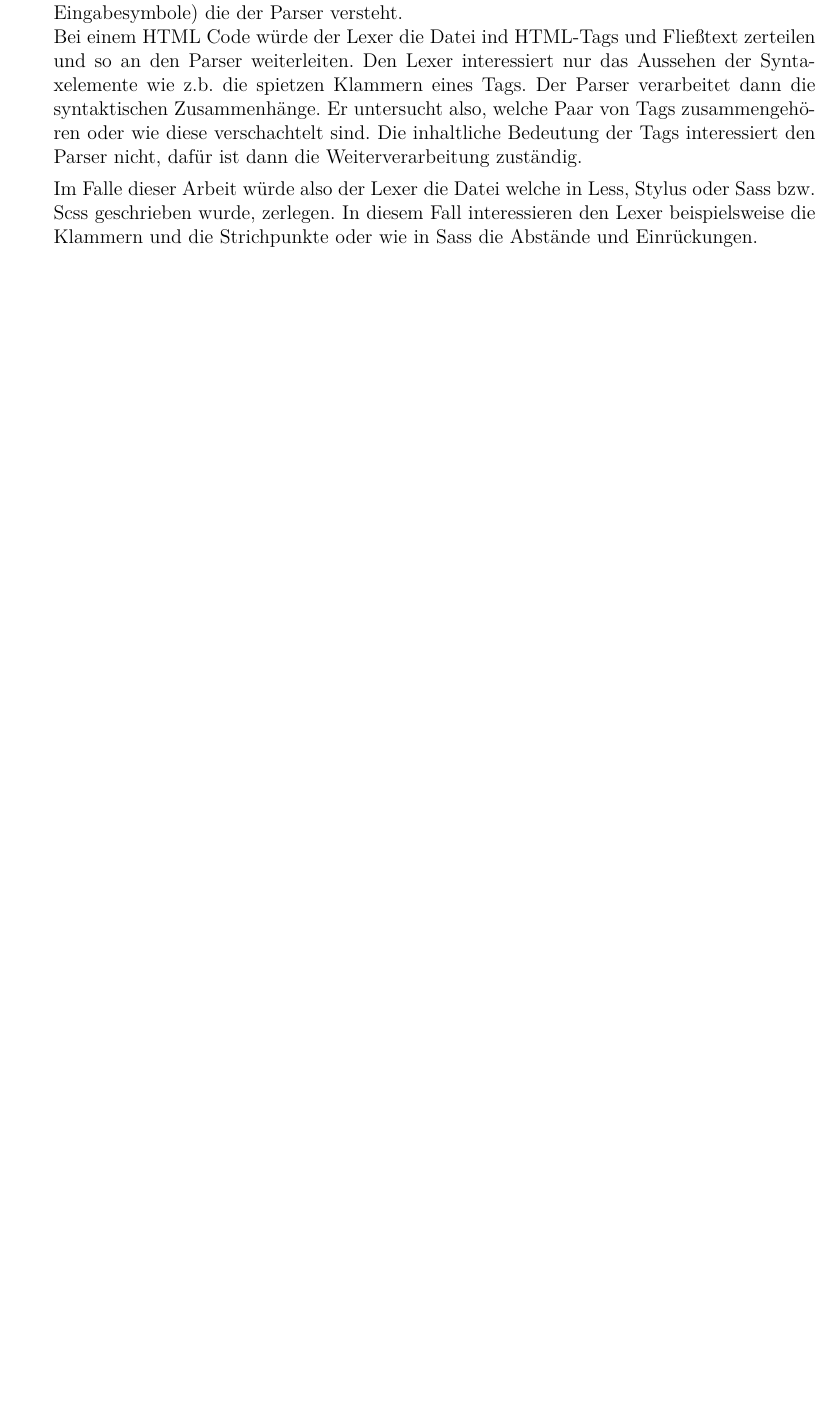
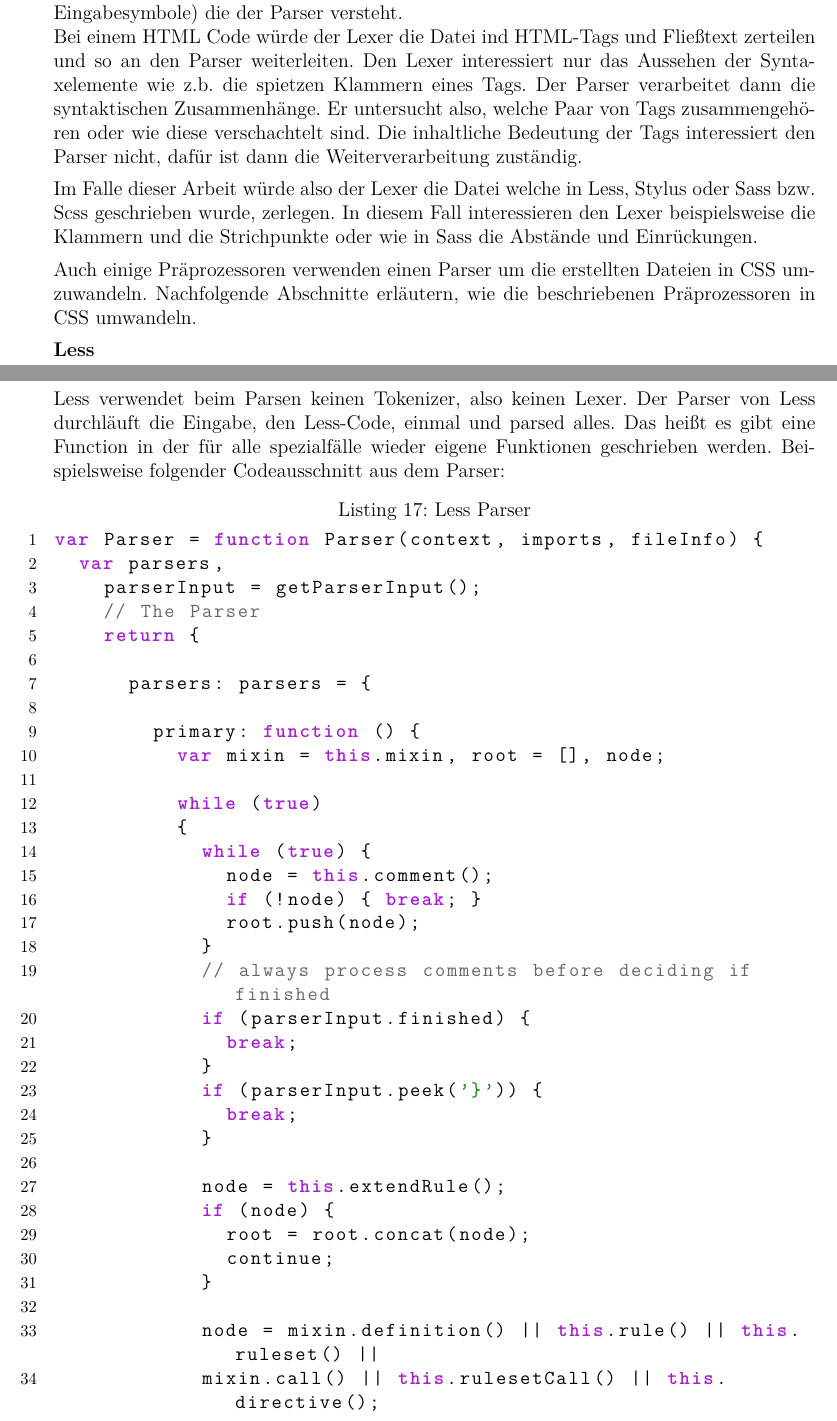
Before and after one commit to Babsi2/Bachelorarbeit-2.2, a LaTeX document (BachelorarbeitFinal/source/Bakk.tex, which reads BachelorarbeitFinal/source/Body.tex): part of page 24 of 38 before the commit and two parts of pages 24 and 25 of 41 after it, the two joined at a grey line, cut so that both start at the same text, the shorter picture padded with empty space. Compiled offline with pdfLaTeX.

Commit message:
new items

```diff
--- a/BachelorarbeitFinal/source/Body.tex
+++ b/BachelorarbeitFinal/source/Body.tex
@@ -449,3 +449,47 @@
 Bei einem HTML Code würde der Lexer die Datei ind HTML-Tags und Fließtext zerteilen und so an den Parser weiterleiten. Den Lexer interessiert nur das Aussehen der Syntaxelemente wie z.b. die spietzen Klammern eines Tags. Der Parser verarbeitet dann die syntaktischen Zusammenhänge. Er untersucht also, welche Paar von Tags zusammengehören oder wie diese verschachtelt sind. Die inhaltliche Bedeutung der Tags interessiert den Parser nicht, dafür ist dann die Weiterverarbeitung zuständig.
 
 Im Falle dieser Arbeit würde also der Lexer die Datei welche in Less, Stylus oder Sass bzw. Scss geschrieben wurde, zerlegen. In diesem Fall interessieren den Lexer beispielsweise die Klammern und die Strichpunkte oder wie in Sass die Abstände und Einrückungen.
+
+Auch einige Präprozessoren verwenden einen Parser um die erstellten Dateien in CSS umzuwandeln. Nachfolgende Abschnitte erläutern, wie die beschriebenen Präprozessoren in CSS umwandeln.
+
+\textbf{Less}\newline
+Less verwendet beim Parsen keinen Tokenizer, also keinen Lexer. Der Parser von Less durchläuft die Eingabe, den Less-Code, einmal und parsed alles. Das heißt es gibt eine Function in der für alle spezialfälle wieder eigene Funktionen geschrieben werden.
+Beispielsweise folgender Codeausschnitt aus dem Parser:
+\begin{lstlisting}[
+           caption=Less Parser,
+]
+var Parser = function Parser(context, imports, fileInfo) {
+  var parsers,
+    parserInput = getParserInput();
+    // The Parser
+    return {
+
+      parsers: parsers = {
+
+        primary: function () {
+          var mixin = this.mixin, root = [], node;
+
+          while (true)
+          {
+            while (true) {
+              node = this.comment();
+              if (!node) { break; }
+              root.push(node);
+            }
+            // always process comments before deciding if finished
+            if (parserInput.finished) {
+              break;
+            }
+            if (parserInput.peek('}')) {
+              break;
+            }
+
+            node = this.extendRule();
+            if (node) {
+              root = root.concat(node);
+              continue;
+            }
+
+            node = mixin.definition() || this.rule() || this.ruleset() ||
+            mixin.call() || this.rulesetCall() || this.directive();
+            if (node) {
```
Also changed, not shown: BachelorarbeitFinal/source/Bakk.pdf, Exposè.pdf (added), BachelorarbeitFinal/source/Body.tex (58 more changed lines), 8 other files.
